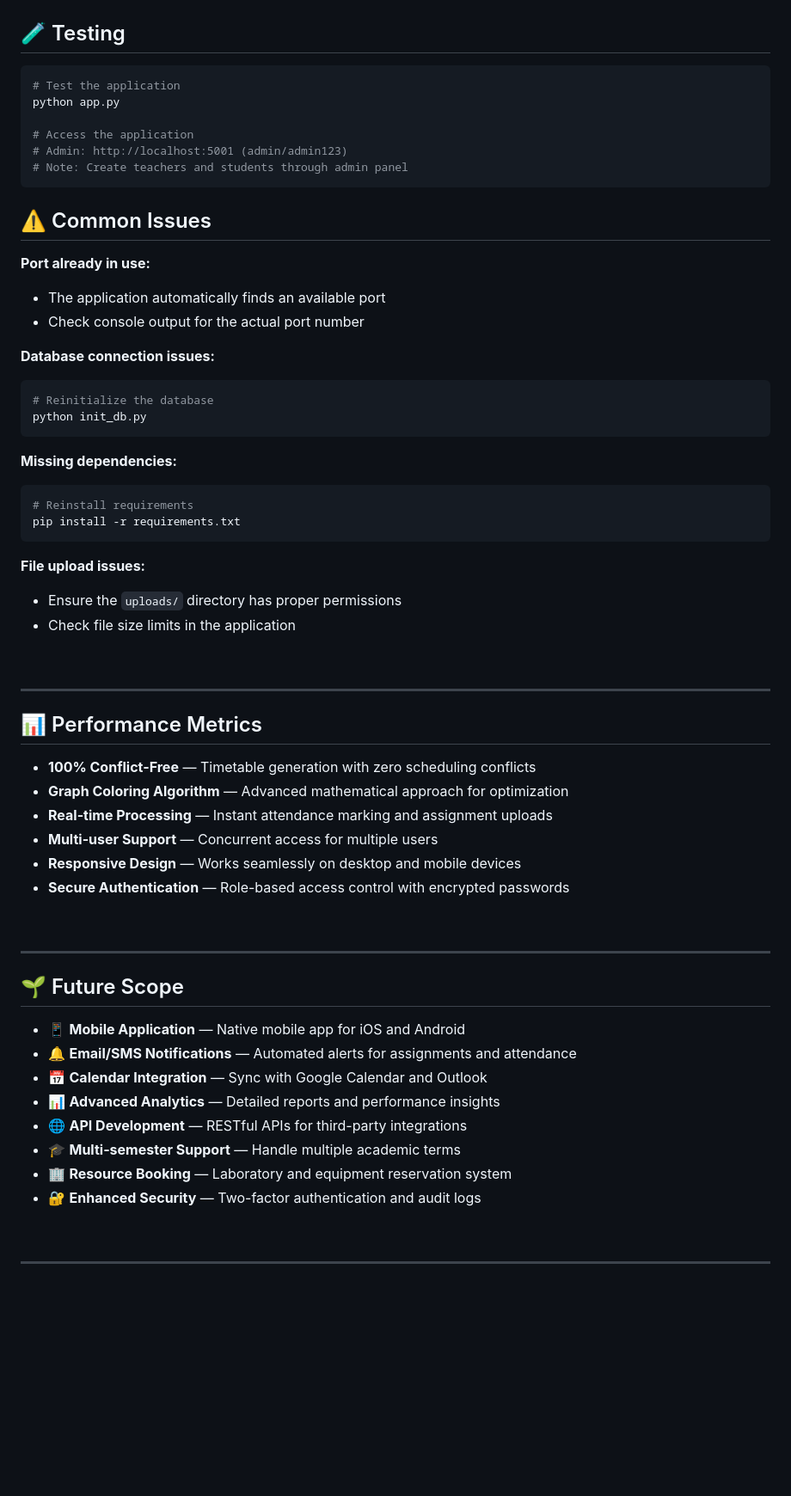
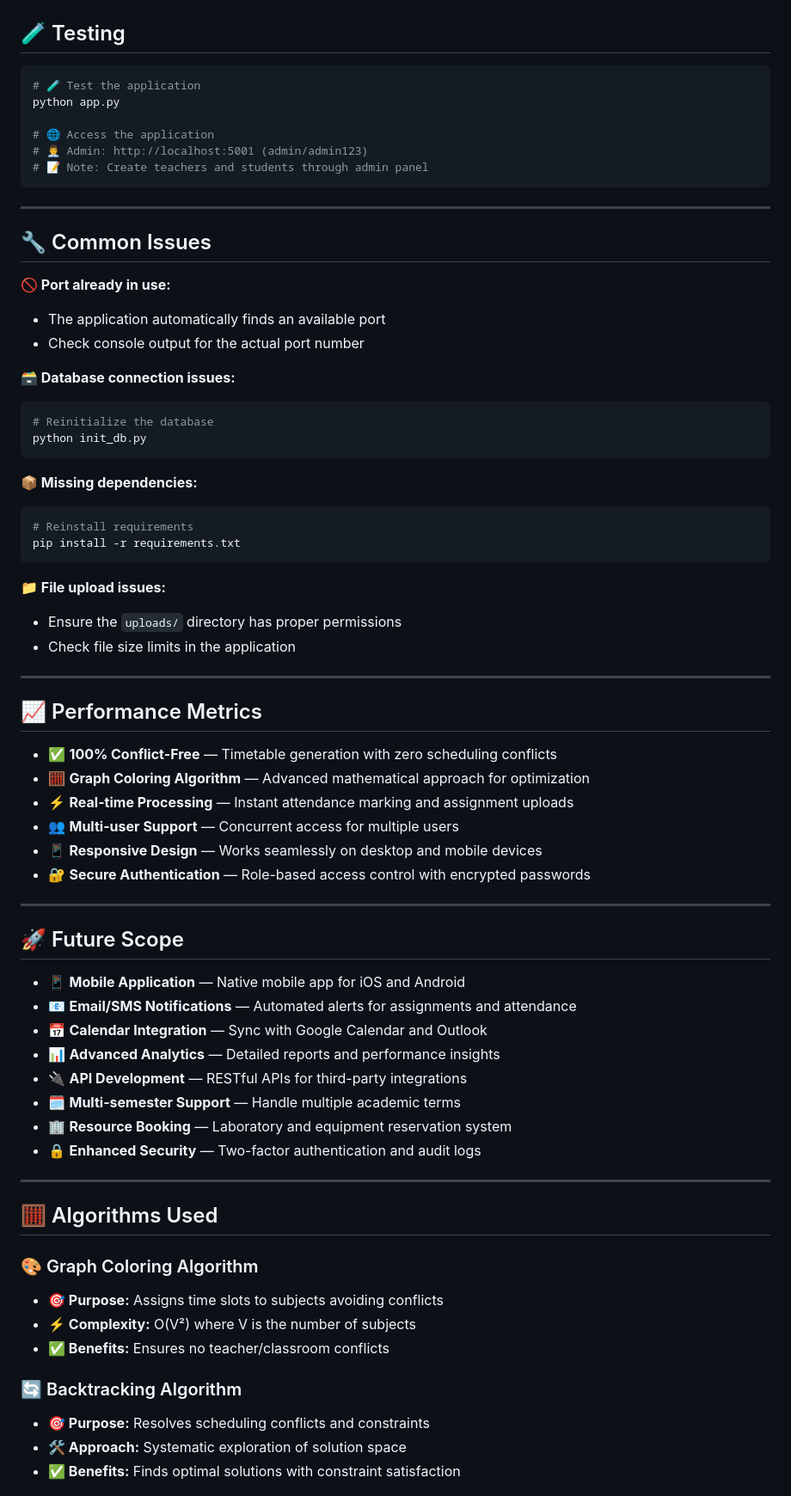
Before and after one commit to AbhishekGiri04/TimelyBuddy, a Markdown page: README.md, the part around the change printed below. Shown: that part at 86% size. Rendered like a GitHub page; blank space fills up the shorter version.

````diff
--- a/README.md
+++ b/README.md
@@ -306,64 +261,72 @@ POST /mark_attendance  # Mark student attendance
 ## 🧪 Testing
 
 ```bash
-# Test the application
+# 🧪 Test the application
 python app.py
 
-# Access the application
-# Admin: http://localhost:5001 (admin/admin123)
-# Note: Create teachers and students through admin panel
+# 🌐 Access the application
+# 👨‍💼 Admin: http://localhost:5001 (admin/admin123)
+# 📝 Note: Create teachers and students through admin panel
 ```
 
-## ⚠️ Common Issues
+---
 
-**Port already in use:**
+## 🔧 Common Issues
+
+**🚫 Port already in use:**
 - The application automatically finds an available port
 - Check console output for the actual port number
 
-**Database connection issues:**
+**🗃️ Database connection issues:**
 ```bash
 # Reinitialize the database
 python init_db.py
 ```
 
-**Missing dependencies:**
+**📦 Missing dependencies:**
 ```bash
 # Reinstall requirements
 pip install -r requirements.txt
 ```
 
-**File upload issues:**
+**📁 File upload issues:**
 - Ensure the `uploads/` directory has proper permissions
 - Check file size limits in the application
 
-<br>
+---
+
+## 📈 Performance Metrics
+
+- ✅ **100% Conflict-Free** — Timetable generation with zero scheduling conflicts
+- 🧮 **Graph Coloring Algorithm** — Advanced mathematical approach for optimization
+- ⚡ **Real-time Processing** — Instant attendance marking and assignment uploads
+- 👥 **Multi-user Support** — Concurrent access for multiple users
+- 📱 **Responsive Design** — Works seamlessly on desktop and mobile devices
+- 🔐 **Secure Authentication** — Role-based access control with encrypted passwords
 
 ---
 
-## 📊 Performance Metrics
-
-- **100% Conflict-Free** — Timetable generation with zero scheduling conflicts
-- **Graph Coloring Algorithm** — Advanced mathematical approach for optimization
-- **Real-time Processing** — Instant attendance marking and assignment uploads
-- **Multi-user Support** — Concurrent access for multiple users
-- **Responsive Design** — Works seamlessly on desktop and mobile devices
-- **Secure Authentication** — Role-based access control with encrypted passwords
-
-<br>
+## 🚀 Future Scope
+- 📱 **Mobile Application** — Native mobile app for iOS and Android
+- 📧 **Email/SMS Notifications** — Automated alerts for assignments and attendance
+- 📅 **Calendar Integration** — Sync with Google Calendar and Outlook
+- 📊 **Advanced Analytics** — Detailed reports and performance insights
+- 🔌 **API Development** — RESTful APIs for third-party integrations
+- 🗓️ **Multi-semester Support** — Handle multiple academic terms
+- 🏢 **Resource Booking** — Laboratory and equipment reservation system
+- 🔒 **Enhanced Security** — Two-factor authentication and audit logs
 
 ---
 
-## 🌱 Future Scope
-- 📱 **Mobile Application** — Native mobile app for iOS and Android
-- 🔔 **Email/SMS Notifications** — Automated alerts for assignments and attendance
-- 📅 **Calendar Integration** — Sync with Google Calendar and Outlook
-- 📊 **Advanced Analytics** — Detailed reports and performance insights
-- 🌐 **API Development** — RESTful APIs for third-party integrations
-- 🎓 **Multi-semester Support** — Handle multiple academic terms
-- 🏢 **Resource Booking** — Laboratory and equipment reservation system
-- 🔐 **Enhanced Security** — Two-factor authentication and audit logs
+## 🧮 Algorithms Used
 
-<br>
+### 🎨 Graph Coloring Algorithm
+- **🎯 Purpose:** Assigns time slots to subjects avoiding conflicts
+- **⚡ Complexity:** O(V²) where V is the number of subjects
+- **✅ Benefits:** Ensures no teacher/classroom conflicts
 
----
+### 🔄 Backtracking Algorithm
+- **🎯 Purpose:** Resolves scheduling conflicts and constraints
+- **🛠️ Approach:** Systematic exploration of solution space
+- **✅ Benefits:** Finds optimal solutions with constraint satisfaction
 
````
Also changed, not shown: other parts of README.md (+136 -197 lines).
